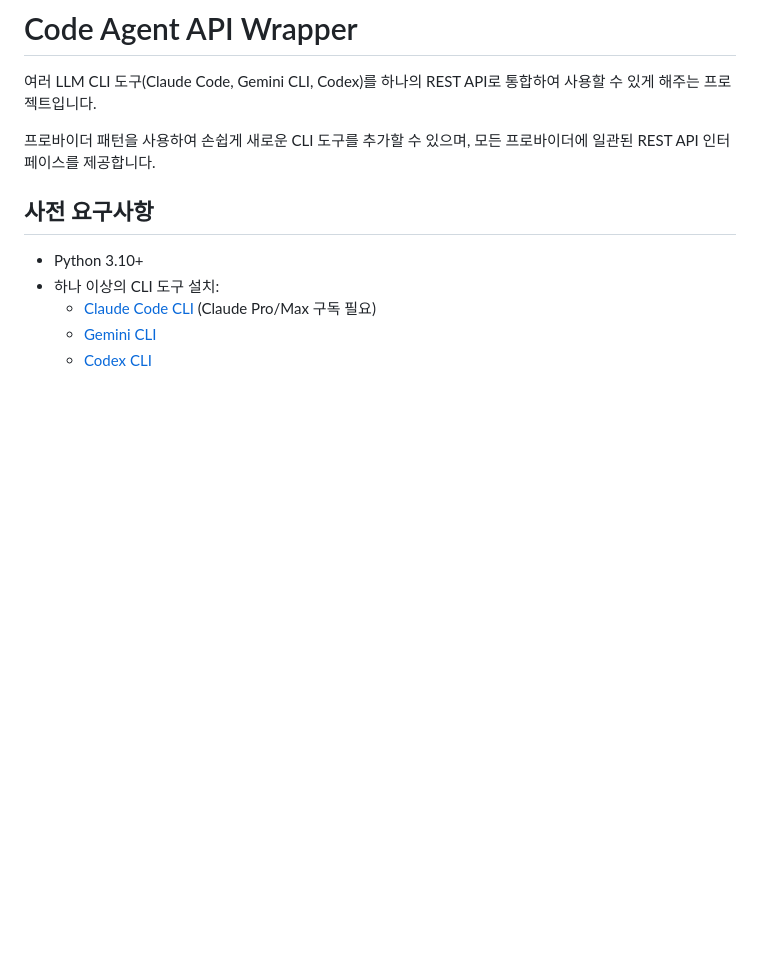
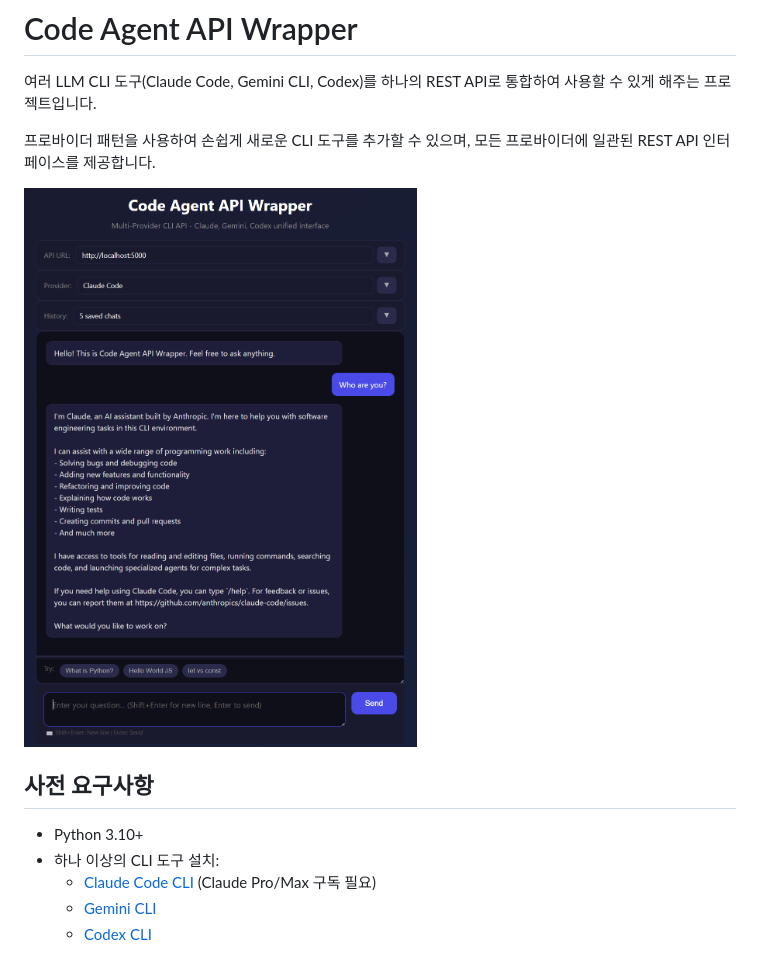
Before and after one commit to chahero/code-agent-api-wrapper, a Markdown page: README.kr.md, the part around the change. Drawn GitHub-style; pictures changed too: docs/screenshot.png (added); blank space fills up the shorter version.

Commit message:
feat: 웹 UI 스크린샷 추가 및 README 업데이트

```diff
--- a/README.kr.md
+++ b/README.kr.md
@@ -5,6 +5,8 @@
 여러 LLM CLI 도구(Claude Code, Gemini CLI, Codex)를 하나의 REST API로 통합하여 사용할 수 있게 해주는 프로젝트입니다.
 
 프로바이더 패턴을 사용하여 손쉽게 새로운 CLI 도구를 추가할 수 있으며, 모든 프로바이더에 일관된 REST API 인터페이스를 제공합니다.
+
+![웹 UI 스크린샷](docs/screenshot.png)
 
 ## 사전 요구사항
 
```
Also changed, not shown: README.md (+2 -0 lines).
